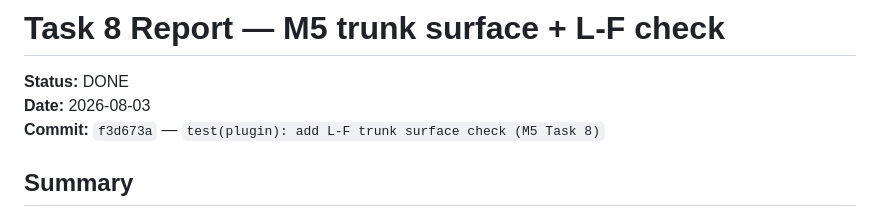
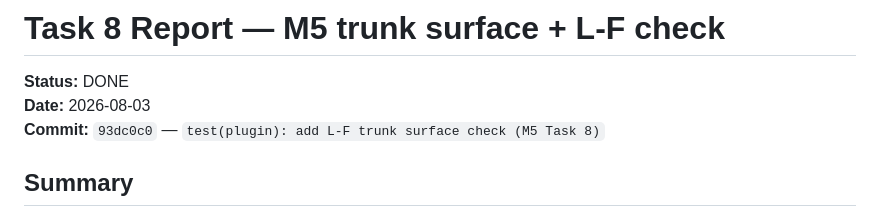
Before and after one commit to fesily/DontStarveLuaJIT2, a Markdown page: .superpowers/sdd/task-8-report.md, the part around the change. Drawn GitHub-style.

Commit message:
docs(sdd): pin task-8 report commit hash

```diff
--- a/.superpowers/sdd/task-8-report.md
+++ b/.superpowers/sdd/task-8-report.md
@@ -2,7 +2,7 @@
 
 **Status:** DONE
 **Date:** 2026-08-03
-**Commit:** `f3d673a` — `test(plugin): add L-F trunk surface check (M5 Task 8)`
+**Commit:** `93dc0c0` — `test(plugin): add L-F trunk surface check (M5 Task 8)`
 
 ## Summary
 
```
